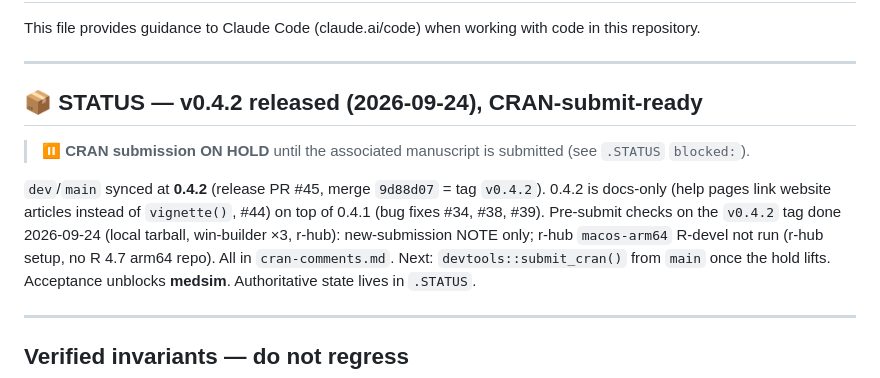
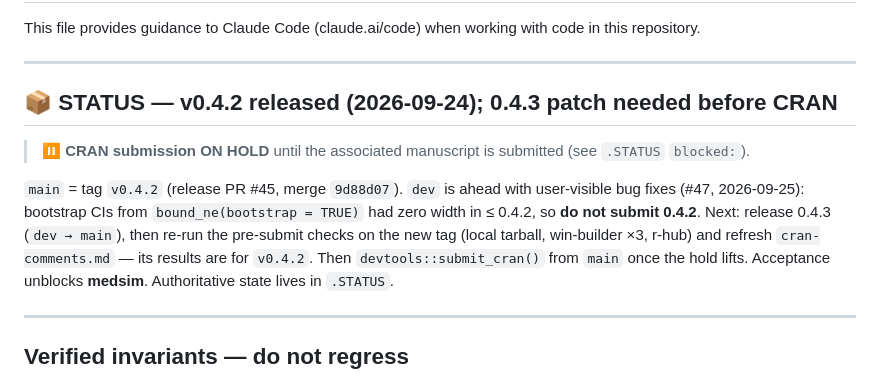
Before and after one commit to Data-Wise/medrobust, a Markdown page: CLAUDE.md, the part around the change. Drawn GitHub-style.

Commit message:
docs(claude-md): banner says dev needs a 0.4.3 patch before CRAN
Co-Authored-By: Claude Opus 5.5 <noreply@anthropic.com>

```diff
--- a/CLAUDE.md
+++ b/CLAUDE.md
@@ -4,15 +4,15 @@ This file provides guidance to Claude Code (claude.ai/code) when working with co
 
 ---
 
-## 📦 STATUS — v0.4.2 released (2026-09-24), CRAN-submit-ready
+## 📦 STATUS — v0.4.2 released (2026-09-24); 0.4.3 patch needed before CRAN
 
 > ⏸ **CRAN submission ON HOLD** until the associated manuscript is submitted (see `.STATUS` `blocked:`).
 
-`dev`/`main` synced at **0.4.2** (release PR #45, merge `9d88d07` = tag `v0.4.2`). 0.4.2 is docs-only
-(help pages link website articles instead of `vignette()`, #44) on top of 0.4.1 (bug fixes #34, #38, #39).
-Pre-submit checks on the `v0.4.2` tag done 2026-09-24 (local tarball, win-builder ×3, r-hub): new-submission
-NOTE only; r-hub `macos-arm64` R-devel not run (r-hub setup, no R 4.7 arm64 repo). All in `cran-comments.md`.
-Next: `devtools::submit_cran()` from `main` once the hold lifts.
+`main` = tag `v0.4.2` (release PR #45, merge `9d88d07`). `dev` is ahead with user-visible bug fixes
+(#47, 2026-09-25): bootstrap CIs from `bound_ne(bootstrap = TRUE)` had zero width in ≤ 0.4.2, so
+**do not submit 0.4.2**. Next: release 0.4.3 (`dev → main`), then re-run the pre-submit checks on the
+new tag (local tarball, win-builder ×3, r-hub) and refresh `cran-comments.md` — its results are for
+`v0.4.2`. Then `devtools::submit_cran()` from `main` once the hold lifts.
 Acceptance unblocks **medsim**.
 Authoritative state lives in `.STATUS`.
 
```
